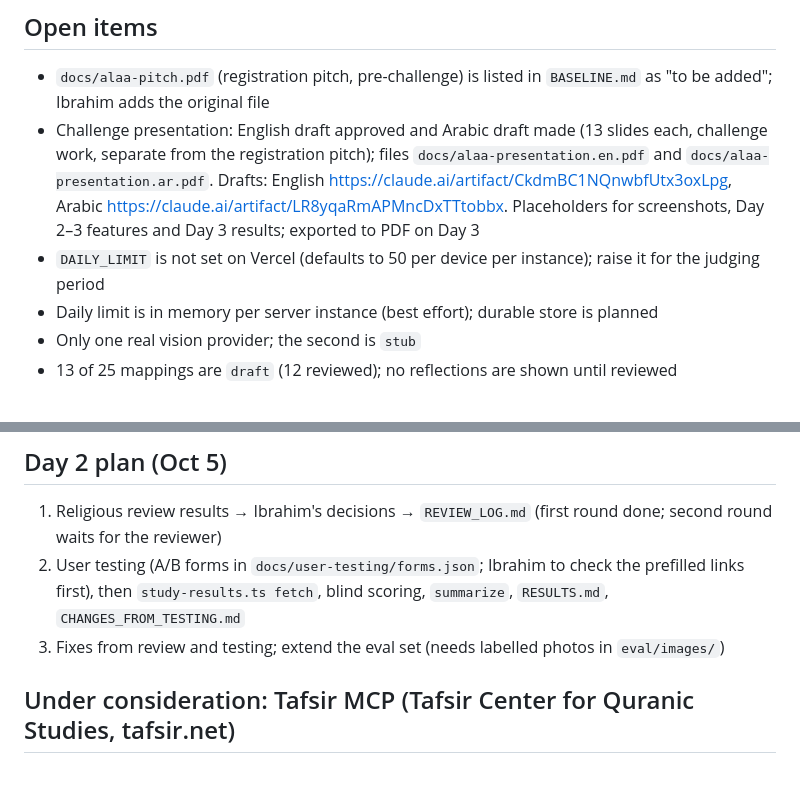
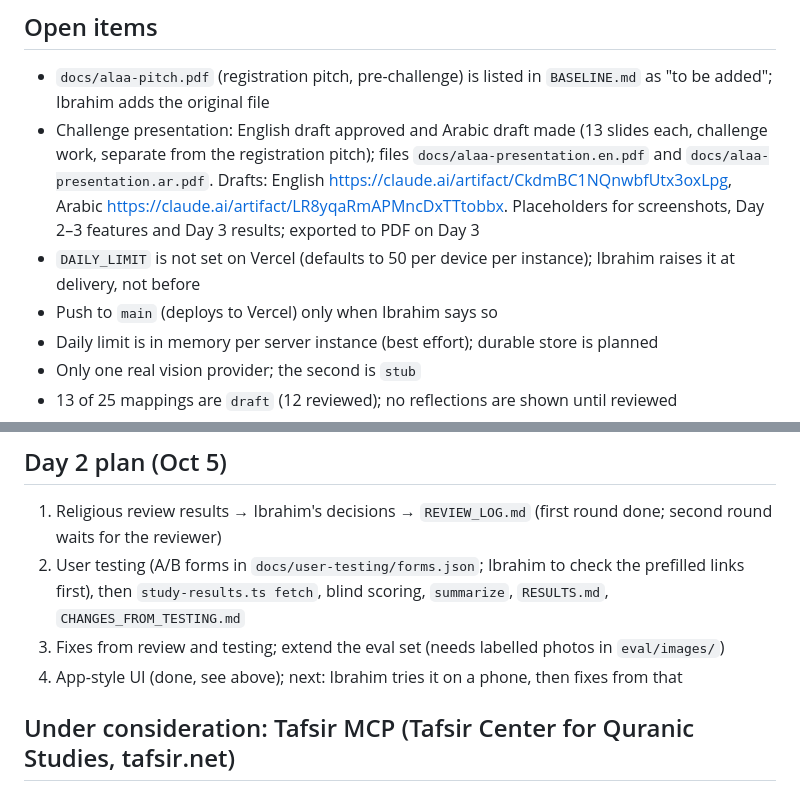
Before and after one commit to ibo2001/alaa, a Markdown page: docs/CURRENT_STATE.md, 2 parts joined by grey strips. Drawn GitHub-style.

```diff
--- a/docs/CURRENT_STATE.md
+++ b/docs/CURRENT_STATE.md
@@ -51,7 +70,8 @@ A running snapshot of where the project is. Updated at each milestone. For "buil
 ## Open items
 - `docs/alaa-pitch.pdf` (registration pitch, pre-challenge) is listed in `BASELINE.md` as "to be added"; Ibrahim adds the original file
 - Challenge presentation: English draft approved and Arabic draft made (13 slides each, challenge work, separate from the registration pitch); files `docs/alaa-presentation.en.pdf` and `docs/alaa-presentation.ar.pdf`. Drafts: English https://claude.ai/artifact/CkdmBC1NQnwbfUtx3oxLpg, Arabic https://claude.ai/artifact/LR8yqaRmAPMncDxTTtobbx. Placeholders for screenshots, Day 2–3 features and Day 3 results; exported to PDF on Day 3
-- `DAILY_LIMIT` is not set on Vercel (defaults to 50 per device per instance); raise it for the judging period
+- `DAILY_LIMIT` is not set on Vercel (defaults to 50 per device per instance); Ibrahim raises it at delivery, not before
+- Push to `main` (deploys to Vercel) only when Ibrahim says so
 - Daily limit is in memory per server instance (best effort); durable store is planned
 - Only one real vision provider; the second is `stub`
 - 13 of 25 mappings are `draft` (12 reviewed); no reflections are shown until reviewed
@@ -62,6 +82,7 @@ A running snapshot of where the project is. Updated at each milestone. For "buil
 1. Religious review results → Ibrahim's decisions → `REVIEW_LOG.md` (first round done; second round waits for the reviewer)
 2. User testing (A/B forms in `docs/user-testing/forms.json`; Ibrahim to check the prefilled links first), then `study-results.ts fetch`, blind scoring, `summarize`, `RESULTS.md`, `CHANGES_FROM_TESTING.md`
 3. Fixes from review and testing; extend the eval set (needs labelled photos in `eval/images/`)
+4. App-style UI (done, see above); next: Ibrahim tries it on a phone, then fixes from that
 
 ## Under consideration: Tafsir MCP (Tafsir Center for Quranic Studies, tafsir.net)
 Open-source MCP server (code MIT, data CC BY 4.0 with attribution "Tafsir Center for Quranic Studies"): Uthmani text, word-level i'rab and roots, asbab al-nuzul, qira'at, 28 tafsir sources (incl. al-Muyassar, al-Sa'di, Ibn Kathir; English al-Mukhtasar). `claude mcp add tafsir --scope user -- uvx tafsir-mcp` (≈214 MB DB) or `https://mcp.tafsir.net/mcp`. Repo: https://github.com/tafsircenter/tafsir-mcp
```
Also changed, not shown: other parts of docs/CURRENT_STATE.md (+22 -3 lines).
